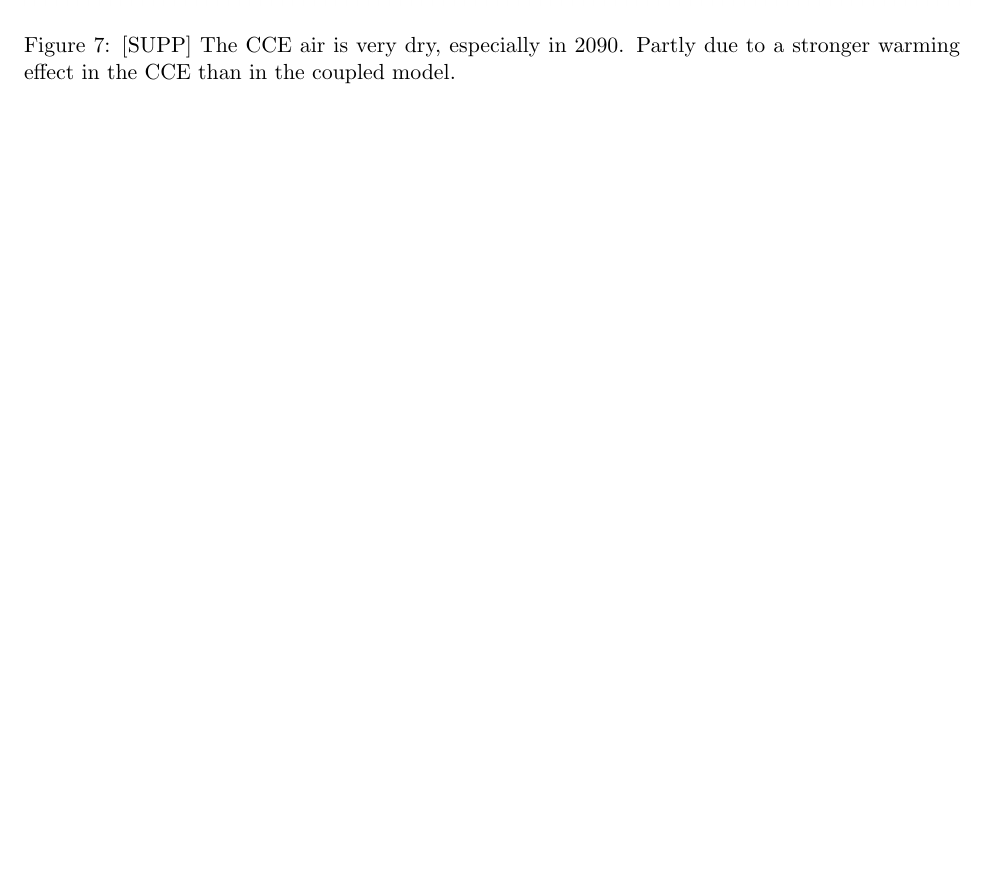
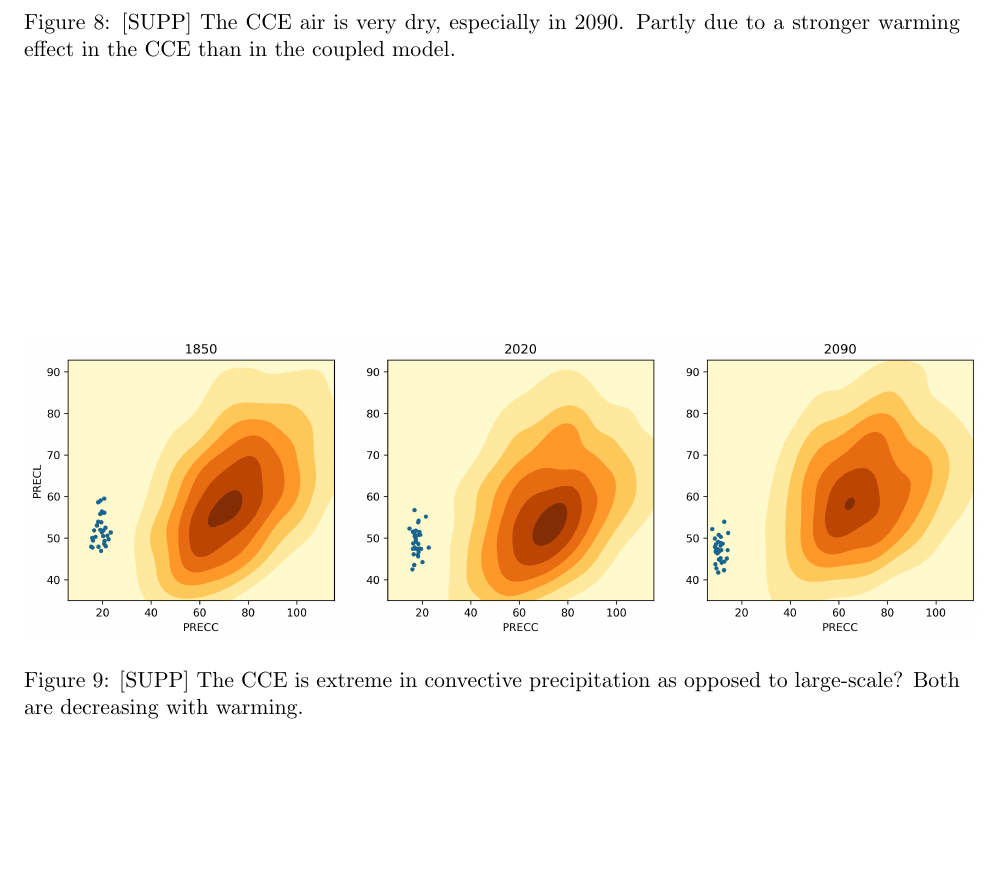
Before and after one commit to djk2120/mapp_droughts, a LaTeX document (tex/ms.tex): part of page 5 of 5 before the commit and part of page 6 of 6 after it, cut so that both start at the same text, the shorter picture padded with empty space. Compiled offline with pdfLaTeX.

Commit message:
Updates from Overleaf

```diff
--- a/tex/ms.tex
+++ b/tex/ms.tex
@@ -88,8 +98,16 @@ SWUS JAS Rain and ET in these ensembles:
 
 \begin{figure}[h]
 \centering
-\includegraphics[width=40pc]{figs/contours/TREFHTMX_RH2M_contours.png}
+\includegraphics[width=40pc]{figs/contours/TREFHTMX_VPD_contours.png}
 \caption{[SUPP] The CCE air is very dry, especially in 2090. Partly due to a stronger warming effect in the CCE than in the coupled model.}
+\label{fig:precip}
+\end{figure}
+
+
+\begin{figure}[h]
+\centering
+\includegraphics[width=40pc]{figs/contours/PRECC_PRECL_contours.png}
+\caption{[SUPP] The CCE is extreme in convective precipitation as opposed to large-scale? Both are decreasing with warming.}
 \label{fig:precip}
 \end{figure}
 
```
Also changed, not shown: tex/ms.tex (12 more changed lines).
